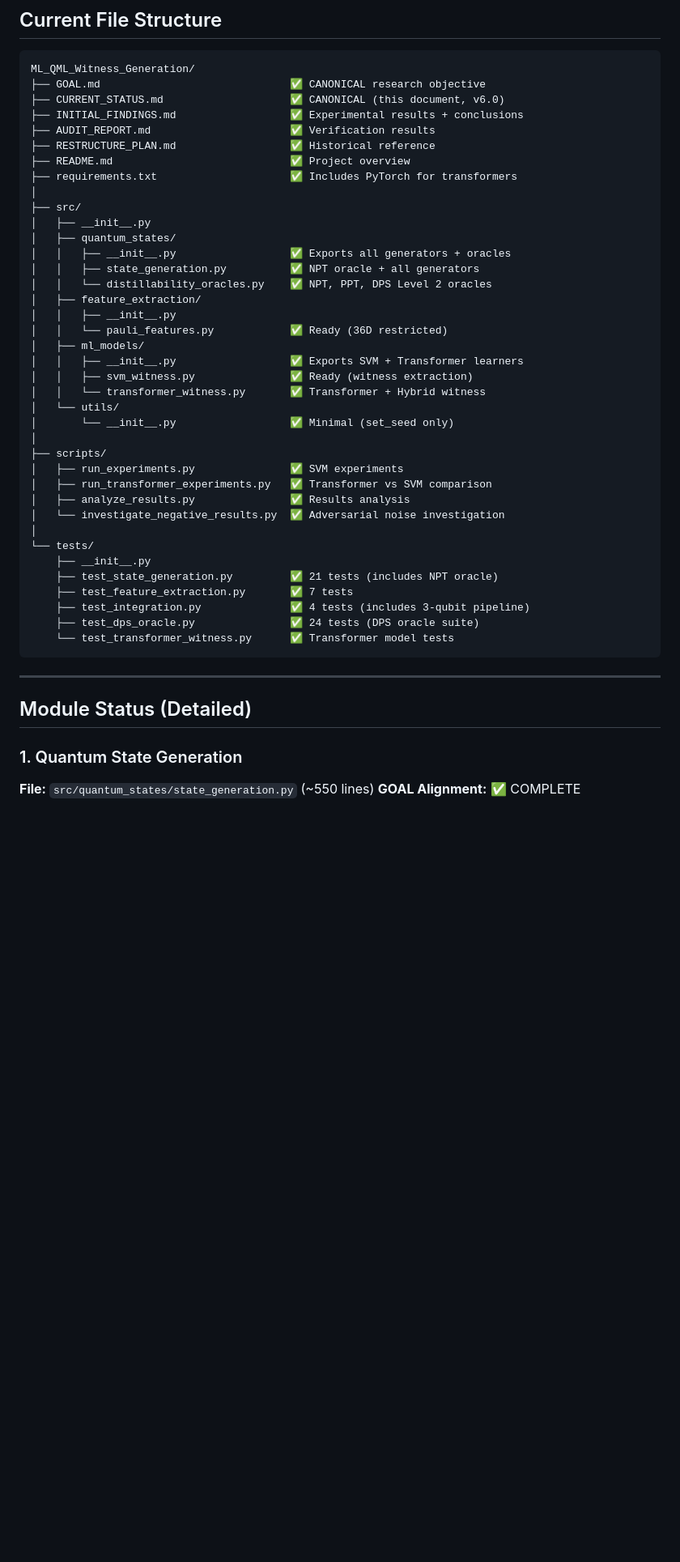
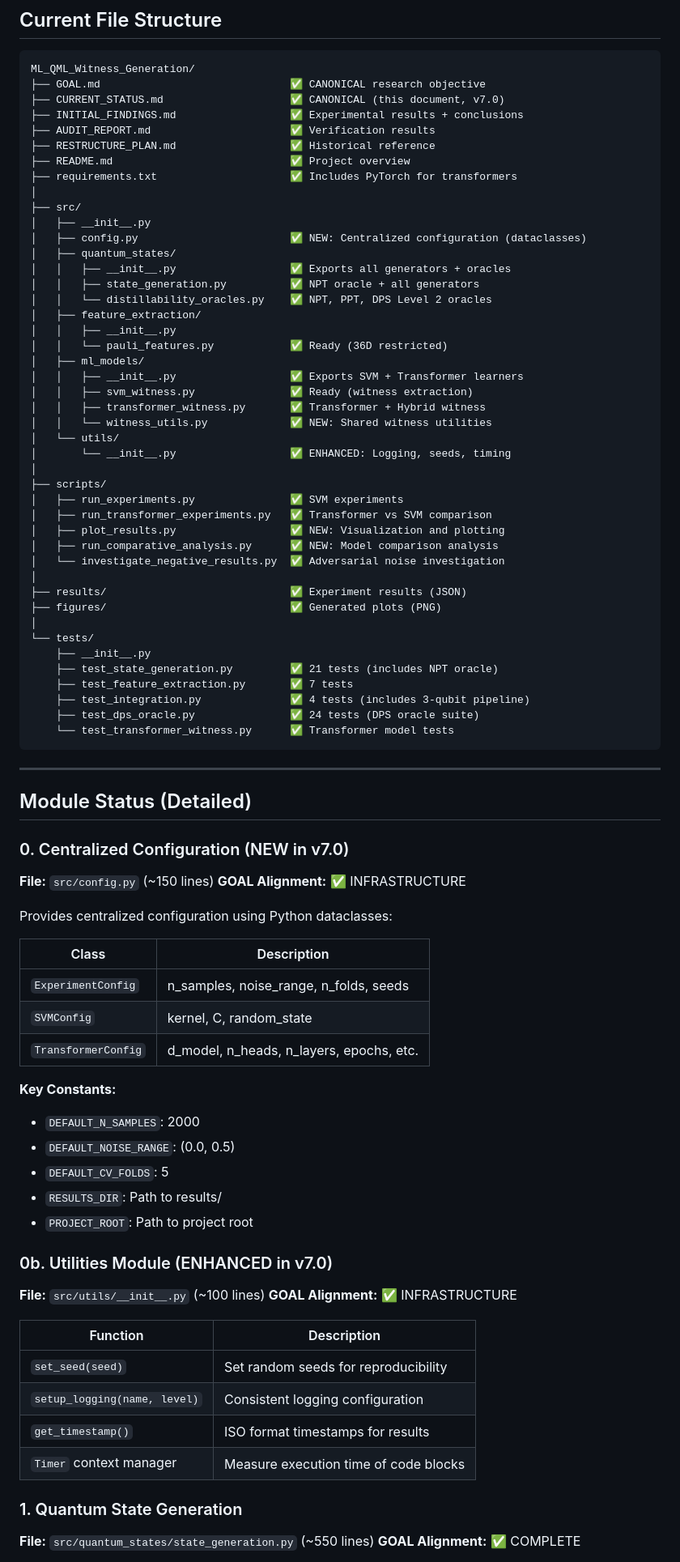
Before and after one commit to 2Shabby/ML_QML_Witness_Generation_Latest, a Markdown page: CURRENT_STATUS.md, the part around one of its changes. Shown at 81% size. Drawn GitHub-style; blank space fills up the shorter version.

````diff
--- a/CURRENT_STATUS.md
+++ b/CURRENT_STATUS.md
@@ -73,7 +76,7 @@ See [AUDIT_REPORT.md](AUDIT_REPORT.md) for full details.
 ```
 ML_QML_Witness_Generation/
 ├── GOAL.md                              ✅ CANONICAL research objective
-├── CURRENT_STATUS.md                    ✅ CANONICAL (this document, v6.0)
+├── CURRENT_STATUS.md                    ✅ CANONICAL (this document, v7.0)
 ├── INITIAL_FINDINGS.md                  ✅ Experimental results + conclusions
 ├── AUDIT_REPORT.md                      ✅ Verification results
 ├── RESTRUCTURE_PLAN.md                  ✅ Historical reference
@@ -82,6 +85,7 @@ ML_QML_Witness_Generation/
 │
 ├── src/
 │   ├── __init__.py
+│   ├── config.py                        ✅ NEW: Centralized configuration (dataclasses)
 │   ├── quantum_states/
 │   │   ├── __init__.py                  ✅ Exports all generators + oracles
 │   │   ├── state_generation.py          ✅ NPT oracle + all generators
@@ -92,15 +96,20 @@ ML_QML_Witness_Generation/
 │   ├── ml_models/
 │   │   ├── __init__.py                  ✅ Exports SVM + Transformer learners
 │   │   ├── svm_witness.py               ✅ Ready (witness extraction)
-│   │   └── transformer_witness.py       ✅ Transformer + Hybrid witness
+│   │   ├── transformer_witness.py       ✅ Transformer + Hybrid witness
+│   │   └── witness_utils.py             ✅ NEW: Shared witness utilities
 │   └── utils/
-│       └── __init__.py                  ✅ Minimal (set_seed only)
+│       └── __init__.py                  ✅ ENHANCED: Logging, seeds, timing
 │
 ├── scripts/
 │   ├── run_experiments.py               ✅ SVM experiments
 │   ├── run_transformer_experiments.py   ✅ Transformer vs SVM comparison
-│   ├── analyze_results.py               ✅ Results analysis
+│   ├── plot_results.py                  ✅ NEW: Visualization and plotting
+│   ├── run_comparative_analysis.py      ✅ NEW: Model comparison analysis
 │   └── investigate_negative_results.py  ✅ Adversarial noise investigation
+│
+├── results/                             ✅ Experiment results (JSON)
+├── figures/                             ✅ Generated plots (PNG)
 │
 └── tests/
     ├── __init__.py
@@ -114,6 +123,38 @@ ML_QML_Witness_Generation/
 ---
 
 ## Module Status (Detailed)
+
+### 0. Centralized Configuration (NEW in v7.0)
+
+**File:** `src/config.py` (~150 lines)
+**GOAL Alignment:** ✅ INFRASTRUCTURE
+
+Provides centralized configuration using Python dataclasses:
+
+| Class | Description |
+|-------|-------------|
+| `ExperimentConfig` | n_samples, noise_range, n_folds, seeds |
+| `SVMConfig` | kernel, C, random_state |
+| `TransformerConfig` | d_model, n_heads, n_layers, epochs, etc. |
+
+**Key Constants:**
+- `DEFAULT_N_SAMPLES`: 2000
+- `DEFAULT_NOISE_RANGE`: (0.0, 0.5)
+- `DEFAULT_CV_FOLDS`: 5
+- `RESULTS_DIR`: Path to results/
+- `PROJECT_ROOT`: Path to project root
+
+### 0b. Utilities Module (ENHANCED in v7.0)
+
+**File:** `src/utils/__init__.py` (~100 lines)
+**GOAL Alignment:** ✅ INFRASTRUCTURE
+
+| Function | Description |
+|----------|-------------|
+| `set_seed(seed)` | Set random seeds for reproducibility |
+| `setup_logging(name, level)` | Consistent logging configuration |
+| `get_timestamp()` | ISO format timestamps for results |
+| `Timer` context manager | Measure execution time of code blocks |
 
 ### 1. Quantum State Generation
 
````
Also changed, not shown: other parts of CURRENT_STATUS.md (+38 -20 lines), AUDIT_REPORT.md (+74 -5 lines), README.md (+23 -11 lines).
